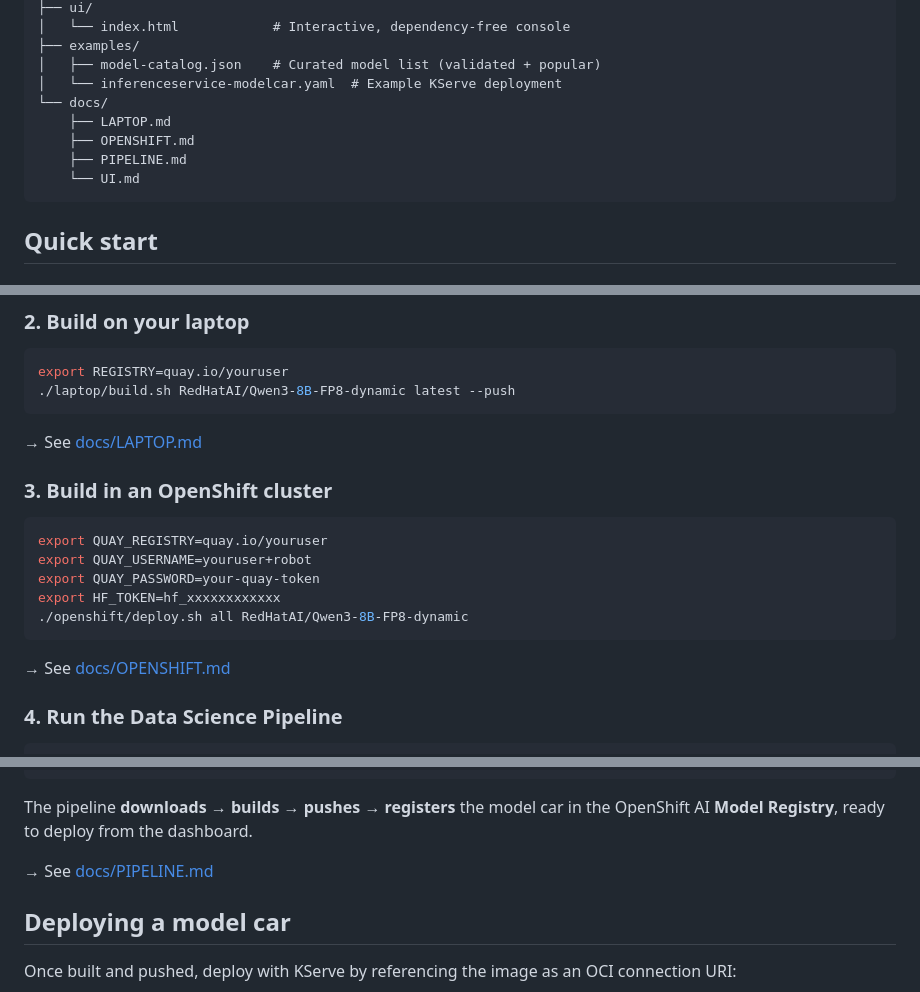
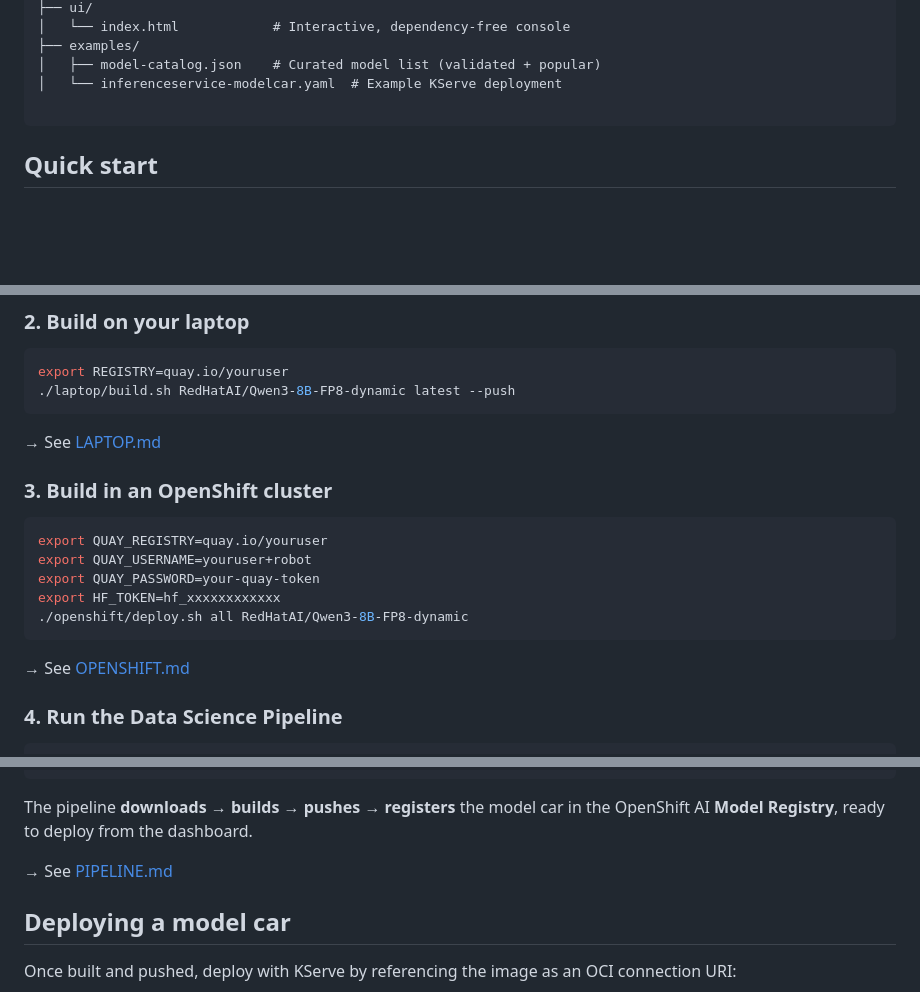
Before and after one commit to arckrish/model-car-builder, a Markdown page: README.md, 3 parts joined by grey strips. Rendered like a GitHub page; blank space fills up the shorter version.

````diff
--- a/README.md
+++ b/README.md
@@ -43,11 +43,7 @@ model-car-builder/
 ├── examples/
 │   ├── model-catalog.json    # Curated model list (validated + popular)
 │   └── inferenceservice-modelcar.yaml  # Example KServe deployment
-└── docs/
-    ├── LAPTOP.md
-    ├── OPENSHIFT.md
-    ├── PIPELINE.md
-    └── UI.md
+
 ```
 
 ## Quick start
@@ -67,7 +63,7 @@ export REGISTRY=quay.io/youruser
 ./laptop/build.sh RedHatAI/Qwen3-8B-FP8-dynamic latest --push
 ```
 
-→ See [docs/LAPTOP.md](docs/LAPTOP.md)
+→ See [LAPTOP.md](laptop/LAPTOP.md)
 
 ### 3. Build in an OpenShift cluster
 
@@ -79,7 +75,7 @@ export HF_TOKEN=hf_xxxxxxxxxxxx
 ./openshift/deploy.sh all RedHatAI/Qwen3-8B-FP8-dynamic
 ```
 
-→ See [docs/OPENSHIFT.md](docs/OPENSHIFT.md)
+→ See [OPENSHIFT.md](openshift/OPENSHIFT.md)
 
 ### 4. Run the Data Science Pipeline
 
@@ -98,7 +94,7 @@ python pipeline/run_pipeline.py \
 The pipeline **downloads → builds → pushes → registers** the model car in the
 OpenShift AI **Model Registry**, ready to deploy from the dashboard.
 
-→ See [docs/PIPELINE.md](docs/PIPELINE.md)
+→ See [PIPELINE.md](pipeline/PIPELINE.md)
 
 ## Deploying a model car
 
````
